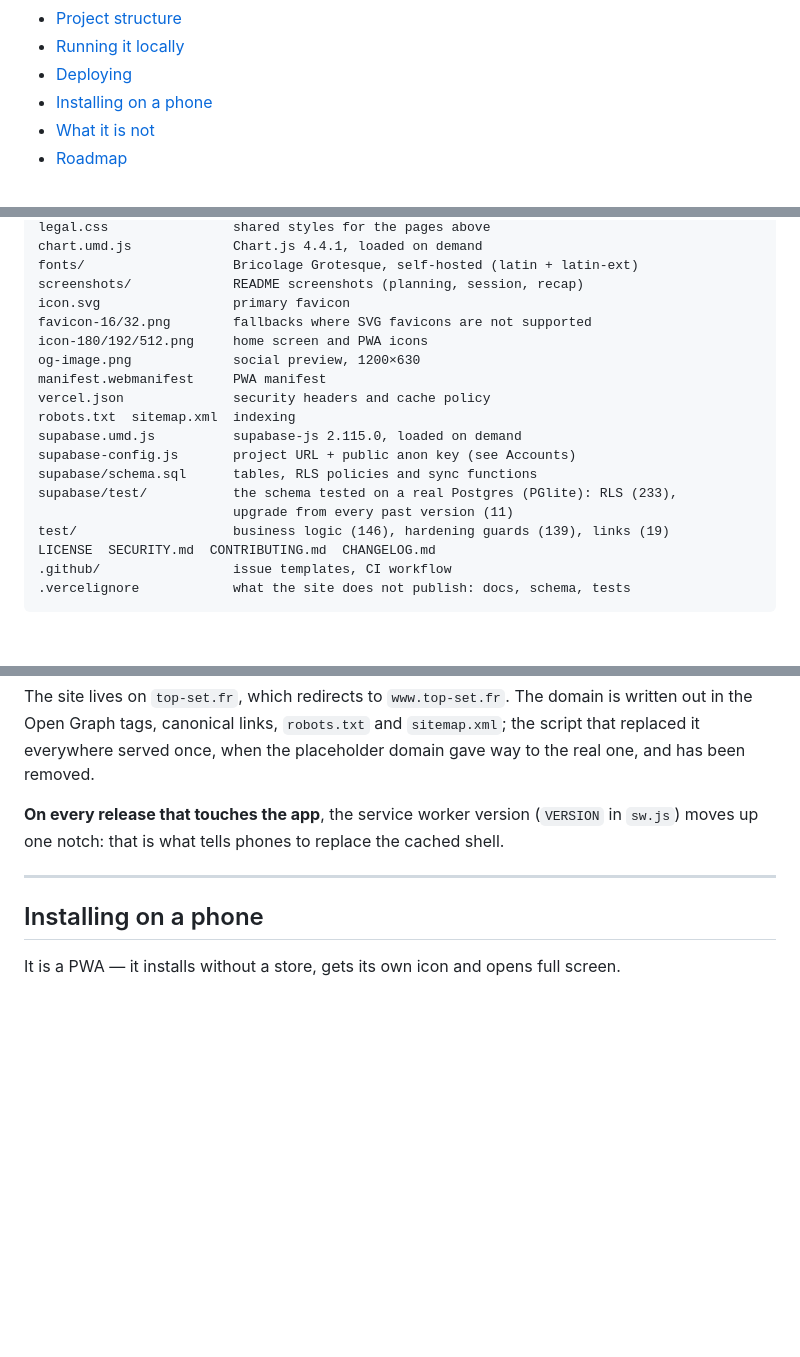
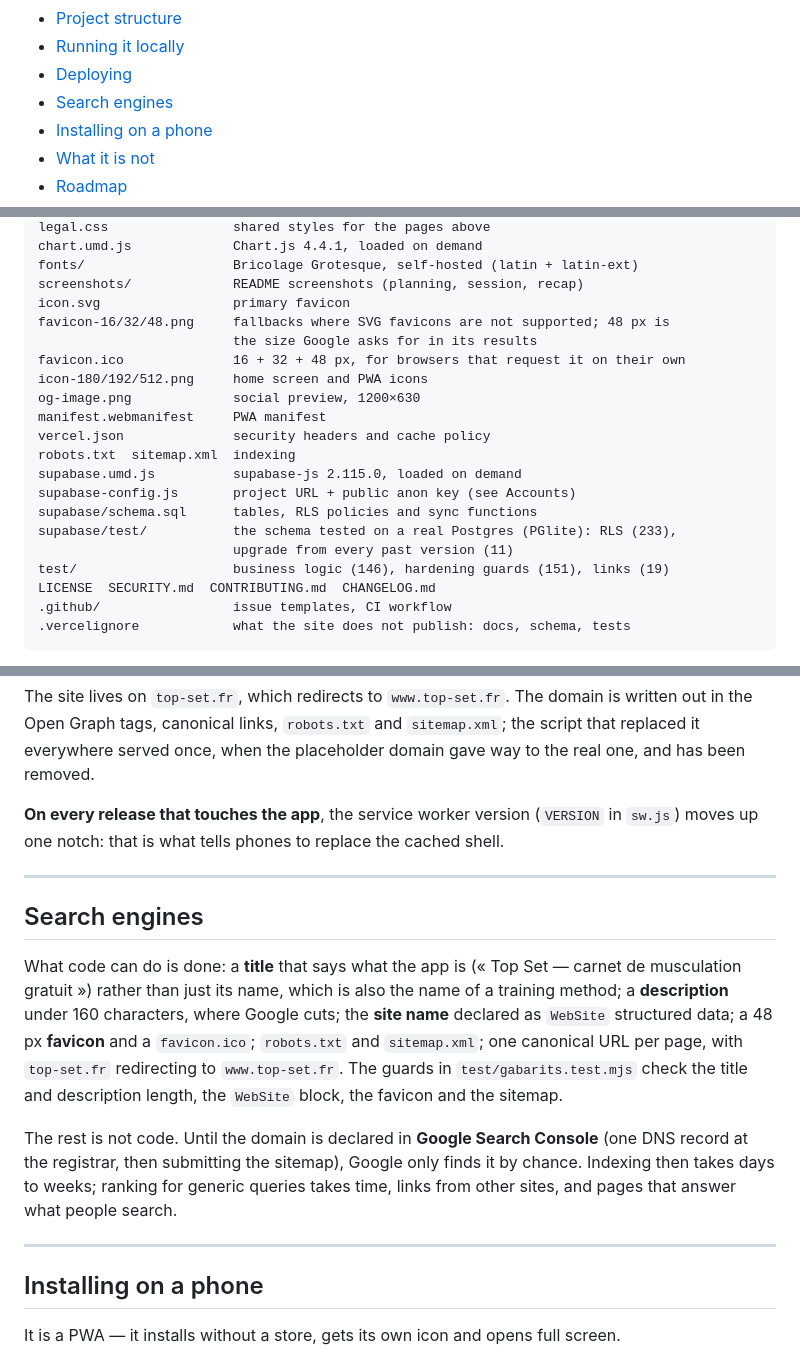
Before and after one commit to flxYom/top-set, a Markdown page: README.md, 3 parts joined by grey strips. GitHub-like rendering; blank space fills up the shorter version.

```diff
--- a/README.md
+++ b/README.md
@@ -51,6 +51,7 @@ repository is for right now.
 - [Project structure](#project-structure)
 - [Running it locally](#running-it-locally)
 - [Deploying](#deploying)
+- [Search engines](#search-engines)
 - [Installing on a phone](#installing-on-a-phone)
 - [What it is not](#what-it-is-not)
 - [Roadmap](#roadmap)
@@ -534,7 +535,9 @@ chart.umd.js             Chart.js 4.4.1, loaded on demand
 fonts/                   Bricolage Grotesque, self-hosted (latin + latin-ext)
 screenshots/             README screenshots (planning, session, recap)
 icon.svg                 primary favicon
-favicon-16/32.png        fallbacks where SVG favicons are not supported
+favicon-16/32/48.png     fallbacks where SVG favicons are not supported; 48 px is
+                         the size Google asks for in its results
+favicon.ico              16 + 32 + 48 px, for browsers that request it on their own
 icon-180/192/512.png     home screen and PWA icons
 og-image.png             social preview, 1200×630
 manifest.webmanifest     PWA manifest
@@ -545,7 +548,7 @@ supabase-config.js       project URL + public anon key (see Accounts)
 supabase/schema.sql      tables, RLS policies and sync functions
 supabase/test/           the schema tested on a real Postgres (PGlite): RLS (233),
                          upgrade from every past version (11)
-test/                    business logic (146), hardening guards (139), links (19)
+test/                    business logic (146), hardening guards (151), links (19)
 LICENSE  SECURITY.md  CONTRIBUTING.md  CHANGELOG.md
 .github/                 issue templates, CI workflow
 .vercelignore            what the site does not publish: docs, schema, tests
@@ -653,6 +656,24 @@ the cached shell.
 
 ---
 
+## Search engines
+
+What code can do is done: a **title** that says what the app is (« Top Set —
+carnet de musculation gratuit ») rather than just its name, which is also the
+name of a training method; a **description** under 160 characters, where Google
+cuts; the **site name** declared as `WebSite` structured data; a 48 px
+**favicon** and a `favicon.ico`; `robots.txt` and `sitemap.xml`; one canonical
+URL per page, with `top-set.fr` redirecting to `www.top-set.fr`. The guards in
+`test/gabarits.test.mjs` check the title and description length, the
+`WebSite` block, the favicon and the sitemap.
+
+The rest is not code. Until the domain is declared in **Google Search Console**
+(one DNS record at the registrar, then submitting the sitemap), Google only finds
+it by chance. Indexing then takes days to weeks; ranking for generic queries
+takes time, links from other sites, and pages that answer what people search.
+
+---
+
 ## Installing on a phone
 
 It is a PWA — it installs without a store, gets its own icon and opens full
```
Also changed, not shown: CHANGELOG.md (+8 -1 lines), README.fr.md (+36 -2 lines), favicon-48.png (added), 10 other files.
